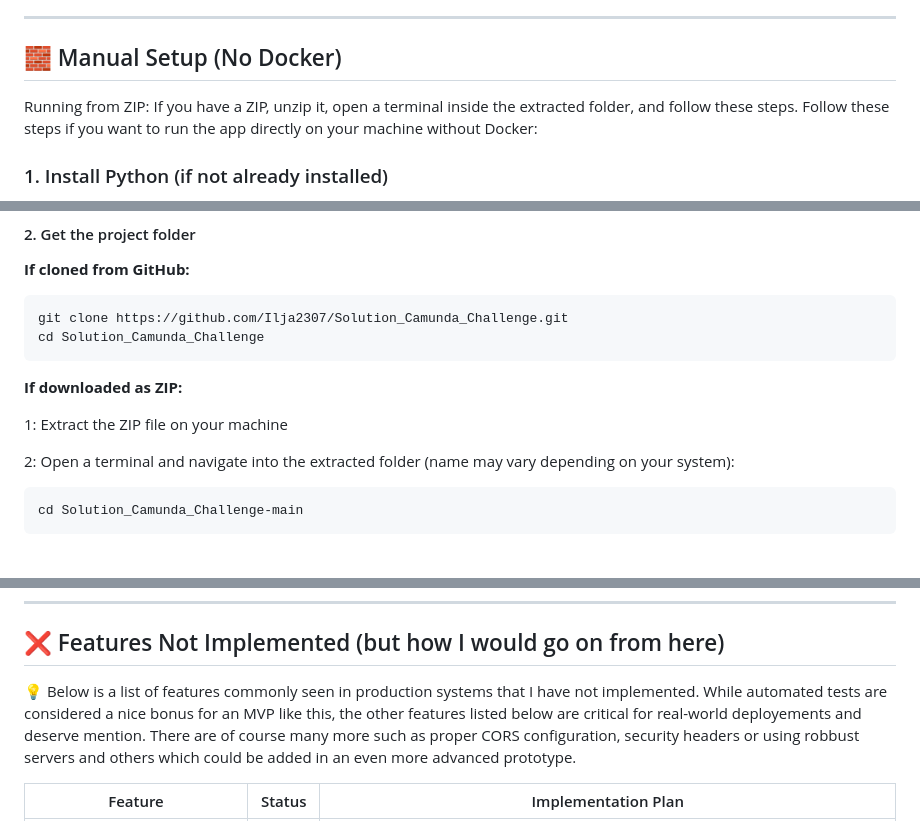
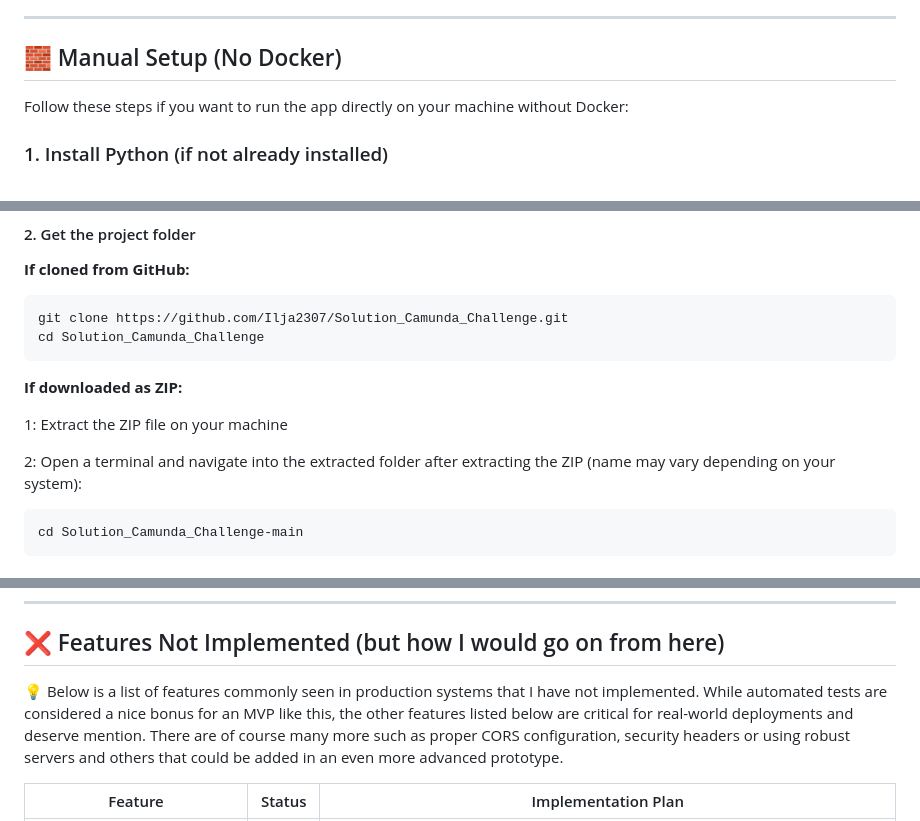
Before and after one commit to Ilja2307/Solution_Camunda_Challenge, a Markdown page: README.md, 3 parts joined by grey strips. Drawn GitHub-style.

````diff
--- a/README.md
+++ b/README.md
@@ -77,7 +74,6 @@ https\://<random-id>-8000.preview\.app.github.dev
 
 ## 🧱 Manual Setup (No Docker)
 
-Running from ZIP: If you have a ZIP, unzip it, open a terminal inside the extracted folder, and follow these steps.
 Follow these steps if you want to run the app directly on your machine without Docker:
 
 ### 1. Install Python (if not already installed)
@@ -97,7 +93,7 @@ cd Solution_Camunda_Challenge
 
 1: Extract the ZIP file on your machine
 
-2: Open a terminal and navigate into the extracted folder (name may vary depending on your system):
+2: Open a terminal and navigate into the extracted folder after extracting the ZIP (name may vary depending on your system):
 
 ```bash
 cd Solution_Camunda_Challenge-main
@@ -185,7 +181,7 @@ Solution_Camunda_Challenge/
 
 ## ❌ Features Not Implemented (but how I would go on from here)
 
-💡 Below is a list of features commonly seen in production systems that I have not implemented. While automated tests are considered a nice bonus for an MVP like this, the other features listed below are critical for real-world deployements and deserve mention. There are of course many more such as proper CORS configuration, security headers or using robbust servers and others which could be added in an even more advanced prototype.
+💡 Below is a list of features commonly seen in production systems that I have not implemented. While automated tests are considered a nice bonus for an MVP like this, the other features listed below are critical for real-world deployments and deserve mention. There are of course many more such as proper CORS configuration, security headers or using robust servers and others that could be added in an even more advanced prototype.
 
 
 | Feature                              | Status | Implementation Plan                                                                                                                                                                                                                                         |
````
Also changed, not shown: other parts of README.md (+3 -6 lines).
